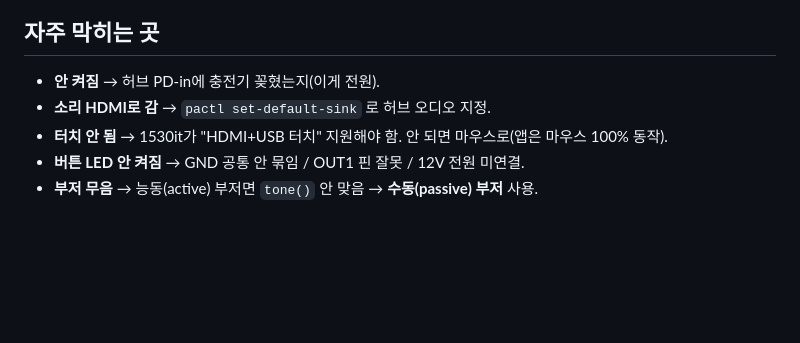
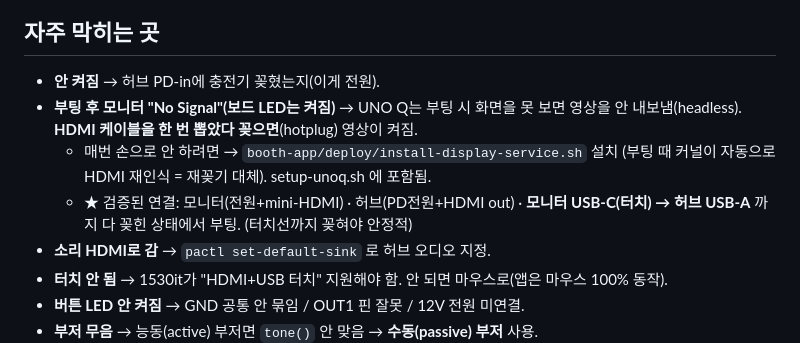
Before and after one commit to i20091119-ai/mosbuho, a Markdown page: booth-app/arduino/HARDWARE_SETUP.md, the part around the change. Rendered like a GitHub page; blank space fills up the shorter version.

Commit message:
문서: 부팅 시 No Signal(headless) 해결 + 검증된 연결 구성 기록
- HDMI hotplug(뽑았다 꽂기)로 영상 켜지는 원인/해결 명시
- 자동화: install-display-service.sh(부팅 시 커널 재인식)로 대체
- 검증된 연결: 모니터(전원+mini-HDMI)+허브(PD+HDMI)+모니터USB-C→허브USB-A(터치)
  까지 다 꽂은 상태로 부팅해야 안정적

Co-Authored-By: Claude Opus 4.8 <noreply@anthropic.com>
Claude-Session: https://claude.ai/code/session_01WfQyLSmN6xYhivEYNteh5b

```diff
--- a/booth-app/arduino/HARDWARE_SETUP.md
+++ b/booth-app/arduino/HARDWARE_SETUP.md
@@ -136,6 +136,12 @@ ULN2003 모듈(스텝모터 보드) 사용:
 
 ## 자주 막히는 곳
 - **안 켜짐** → 허브 PD‑in에 충전기 꽂혔는지(이게 전원).
+- **부팅 후 모니터 "No Signal"(보드 LED는 켜짐)** → UNO Q는 부팅 시 화면을 못 보면
+  영상을 안 내보냄(headless). **HDMI 케이블을 한 번 뽑았다 꽂으면**(hotplug) 영상이 켜짐.
+  - 매번 손으로 안 하려면 → `booth-app/deploy/install-display-service.sh` 설치
+    (부팅 때 커널이 자동으로 HDMI 재인식 = 재꽂기 대체). setup-unoq.sh 에 포함됨.
+  - ★ 검증된 연결: 모니터(전원+mini‑HDMI) · 허브(PD전원+HDMI out) ·
+    **모니터 USB‑C(터치) → 허브 USB‑A** 까지 다 꽂힌 상태에서 부팅. (터치선까지 꽂혀야 안정적)
 - **소리 HDMI로 감** → `pactl set-default-sink` 로 허브 오디오 지정.
 - **터치 안 됨** → 1530it가 "HDMI+USB 터치" 지원해야 함. 안 되면 마우스로(앱은 마우스 100% 동작).
 - **버튼 LED 안 켜짐** → GND 공통 안 묶임 / OUT1 핀 잘못 / 12V 전원 미연결.
```
